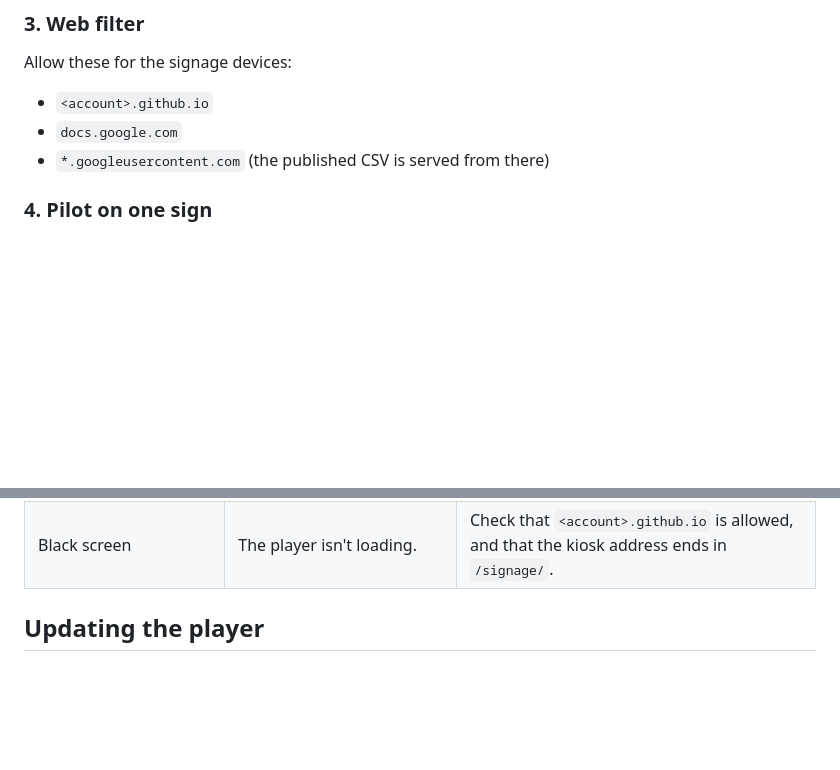
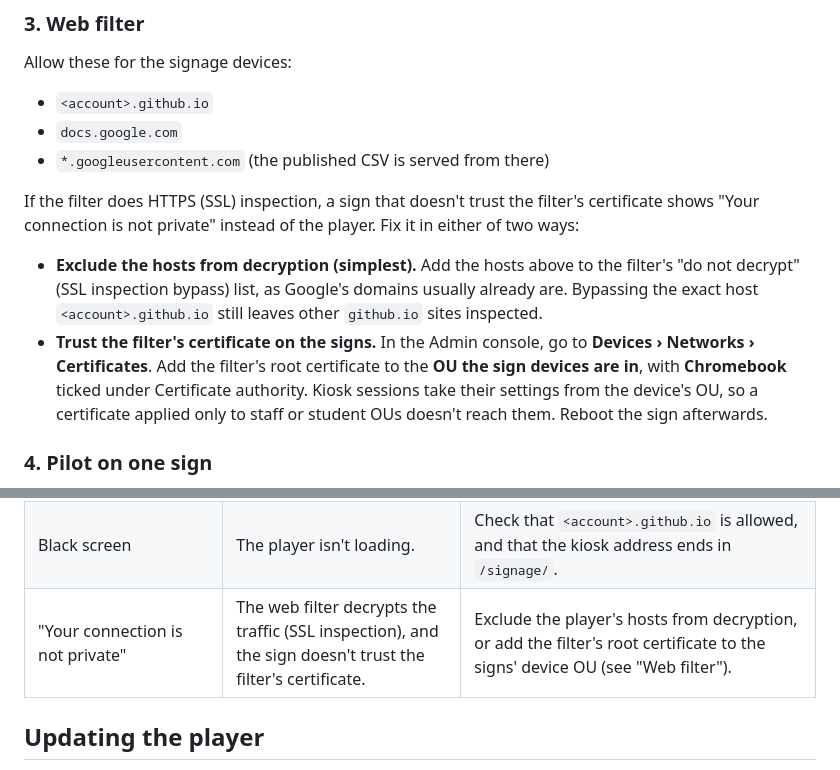
Before and after one commit to ferndalecs/signage, a Markdown page: README.md, 2 parts joined by grey strips. GitHub-like rendering; blank space fills up the shorter version.

Commit message:
Document SSL inspection fixes for signs
Explain the 'Your connection is not private' error signs show behind an
HTTPS-inspecting web filter, and the two ways to fix it.

Co-Authored-By: Claude Opus 5.5 (1M context) <noreply@anthropic.com>

```diff
--- a/README.md
+++ b/README.md
@@ -102,6 +102,10 @@ Allow these for the signage devices:
 - `docs.google.com`
 - `*.googleusercontent.com` (the published CSV is served from there)
 
+If the filter does HTTPS (SSL) inspection, a sign that doesn't trust the filter's certificate shows "Your connection is not private" instead of the player. Fix it in either of two ways:
+- **Exclude the hosts from decryption (simplest).** Add the hosts above to the filter's "do not decrypt" (SSL inspection bypass) list, as Google's domains usually already are. Bypassing the exact host `<account>.github.io` still leaves other `github.io` sites inspected.
+- **Trust the filter's certificate on the signs.** In the Admin console, go to **Devices › Networks › Certificates**. Add the filter's root certificate to the **OU the sign devices are in**, with **Chromebook** ticked under Certificate authority. Kiosk sessions take their settings from the device's OU, so a certificate applied only to staff or student OUs doesn't reach them. Reboot the sign afterwards.
+
 ### 4. Pilot on one sign
 1. **Pilot OU.** In the Google Admin console, create a child OU under the signage OU (e.g. **Signage-Pilot**) and move one sign into it.
 2. **Add the kiosk app.** Go to **Devices › Chrome › Apps & extensions › Kiosks**, select the pilot OU, then **Add (+) › Add by URL**. Enter:
@@ -179,6 +183,7 @@ To see the status panel on a sign, use `?debug=1` on the kiosk address (as in th
 | Edits don't appear | "Refresh every" is 0 or very long, or Google hasn't republished yet. | Check the Sheet, and allow about 10 minutes. |
 | Screen goes dark | Power settings. | Check the kiosk power settings in the Admin console. |
 | Black screen | The player isn't loading. | Check that `<account>.github.io` is allowed, and that the kiosk address ends in `/signage/`. |
+| "Your connection is not private" | The web filter decrypts the traffic (SSL inspection), and the sign doesn't trust the filter's certificate. | Exclude the player's hosts from decryption, or add the filter's root certificate to the signs' device OU (see "Web filter"). |
 
 ## Updating the player
 1. **Make the change.** Run `npm test`, then try it on the PC.
```
